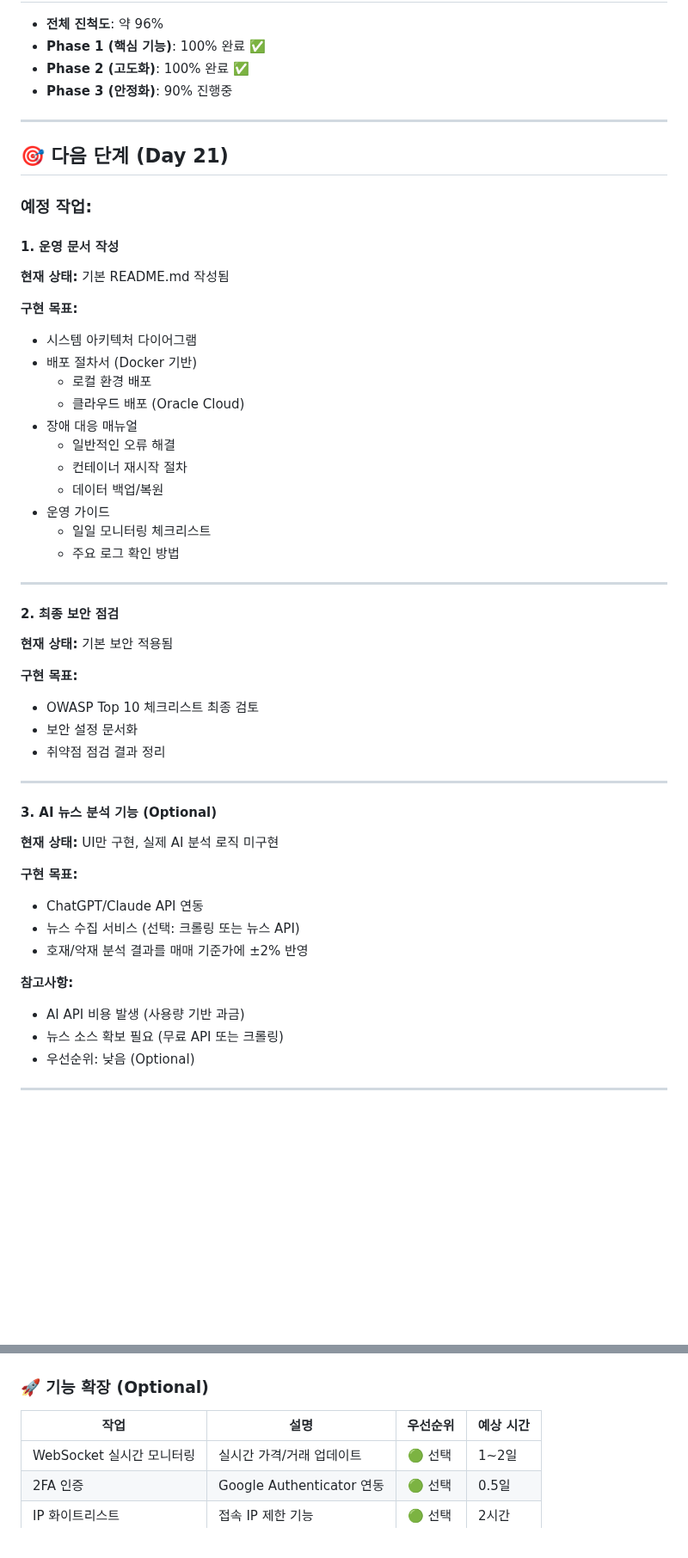
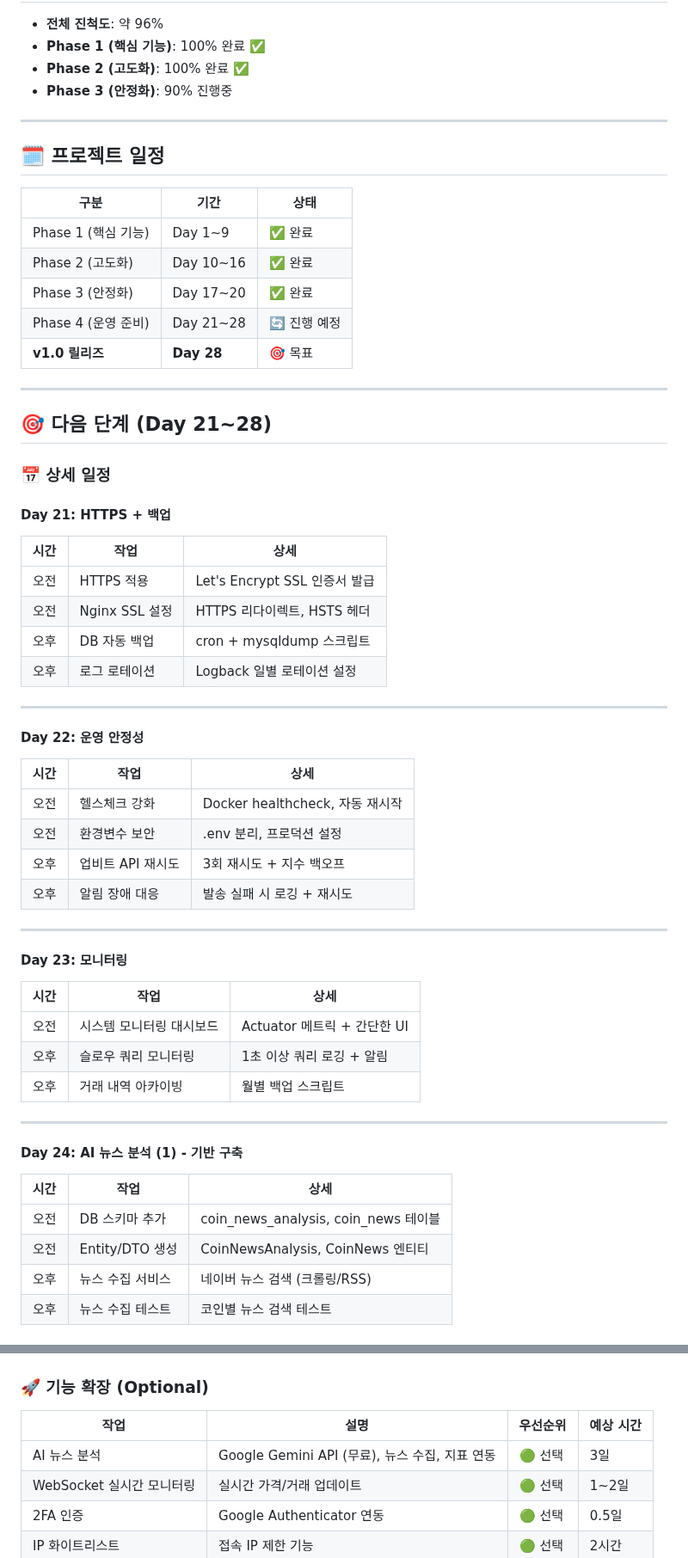
Before and after one commit to kros235/crypto-trading-system, a Markdown page: README.md, 2 parts joined by grey strips. Shown at 86% size. Rendered like a GitHub page; blank space fills up the shorter version.

```diff
--- a/README.md
+++ b/README.md
@@ -1330,47 +1330,56 @@ ADD COLUMN daily_stop_loss_pct INT DEFAULT -5;
 
 ---
 
-## 🎯 다음 단계 (Day 21)
-
-### 예정 작업:
-
-#### 1. 운영 문서 작성
-**현재 상태:** 기본 README.md 작성됨
-
-**구현 목표:**
-- 시스템 아키텍처 다이어그램
-- 배포 절차서 (Docker 기반)
-  - 로컬 환경 배포
-  - 클라우드 배포 (Oracle Cloud)
-- 장애 대응 매뉴얼
-  - 일반적인 오류 해결
-  - 컨테이너 재시작 절차
-  - 데이터 백업/복원
-- 운영 가이드
-  - 일일 모니터링 체크리스트
-  - 주요 로그 확인 방법
-
----
-
-#### 2. 최종 보안 점검
-**현재 상태:** 기본 보안 적용됨
-
-**구현 목표:**
-- OWASP Top 10 체크리스트 최종 검토
-- 보안 설정 문서화
-- 취약점 점검 결과 정리
-
----
-
-#### 3. AI 뉴스 분석 기능 (Optional)
-**현재 상태:** UI만 구현, 실제 AI 분석 로직 미구현
-
-**구현 목표:**
-- ChatGPT/Claude API 연동
-- 뉴스 수집 서비스 (선택: 크롤링 또는 뉴스 API)
-- 호재/악재 분석 결과를 매매 기준가에 ±2% 반영
-
-**참고사항:**
-- AI API 비용 발생 (사용량 기반 과금)
-- 뉴스 소스 확보 필요 (무료 API 또는 크롤링)
-- 우선순위: 낮음 (Optional)
+## 🗓️ 프로젝트 일정
+
+| 구분 | 기간 | 상태 |
+|------|------|------|
+| Phase 1 (핵심 기능) | Day 1~9 | ✅ 완료 |
+| Phase 2 (고도화) | Day 10~16 | ✅ 완료 |
+| Phase 3 (안정화) | Day 17~20 | ✅ 완료 |
+| Phase 4 (운영 준비) | Day 21~28 | 🔄 진행 예정 |
+| **v1.0 릴리즈** | **Day 28** | 🎯 목표 |
+
+---
+
+## 🎯 다음 단계 (Day 21~28)
+
+### 📅 상세 일정
+
+#### Day 21: HTTPS + 백업
+| 시간 | 작업 | 상세 |
+|------|------|------|
+| 오전 | HTTPS 적용 | Let's Encrypt SSL 인증서 발급 |
+| 오전 | Nginx SSL 설정 | HTTPS 리다이렉트, HSTS 헤더 |
+| 오후 | DB 자동 백업 | cron + mysqldump 스크립트 |
+| 오후 | 로그 로테이션 | Logback 일별 로테이션 설정 |
+
+---
+
+#### Day 22: 운영 안정성
+| 시간 | 작업 | 상세 |
+|------|------|------|
+| 오전 | 헬스체크 강화 | Docker healthcheck, 자동 재시작 |
+| 오전 | 환경변수 보안 | .env 분리, 프로덕션 설정 |
+| 오후 | 업비트 API 재시도 | 3회 재시도 + 지수 백오프 |
+| 오후 | 알림 장애 대응 | 발송 실패 시 로깅 + 재시도 |
+
+---
+
+#### Day 23: 모니터링
+| 시간 | 작업 | 상세 |
+|------|------|------|
+| 오전 | 시스템 모니터링 대시보드 | Actuator 메트릭 + 간단한 UI |
+| 오후 | 슬로우 쿼리 모니터링 | 1초 이상 쿼리 로깅 + 알림 |
+| 오후 | 거래 내역 아카이빙 | 월별 백업 스크립트 |
+
+---
+
+#### Day 24: AI 뉴스 분석 (1) - 기반 구축
+| 시간 | 작업 | 상세 |
+|------|------|------|
+| 오전 | DB 스키마 추가 | coin_news_analysis, coin_news 테이블 |
+| 오전 | Entity/DTO 생성 | CoinNewsAnalysis, CoinNews 엔티티 |
+| 오후 | 뉴스 수집 서비스 | 네이버 뉴스 검색 (크롤링/RSS) |
+| 오후 | 뉴스 수집 테스트 | 코인별 뉴스 검색 테스트 |
+
@@ -1421,6 +1529,7 @@ ADD COLUMN daily_stop_loss_pct INT DEFAULT -5;
 
 | 작업 | 설명 | 우선순위 | 예상 시간 |
 |------|------|----------|----------|
+| AI 뉴스 분석 | Google Gemini API (무료), 뉴스 수집, 지표 연동 | 🟢 선택 | 3일 |
 | WebSocket 실시간 모니터링 | 실시간 가격/거래 업데이트 | 🟢 선택 | 1~2일 |
 | 2FA 인증 | Google Authenticator 연동 | 🟢 선택 | 0.5일 |
 | IP 화이트리스트 | 접속 IP 제한 기능 | 🟢 선택 | 2시간 |
```
Also changed, not shown: other parts of README.md (+99 -0 lines).
